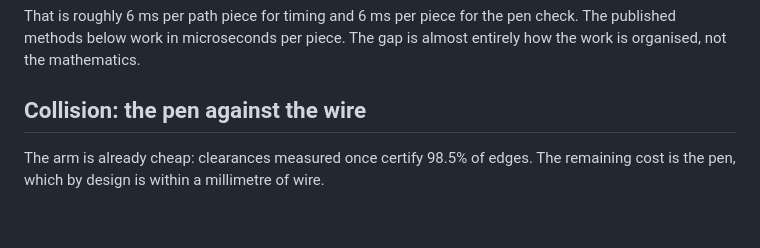
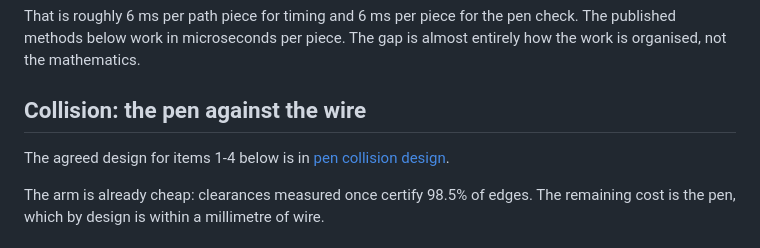
Before and after one commit to gilwoolee/3d_art, a Markdown page: docs/2026_1013_collision_and_timing_research.md, the part around the change. GitHub-like rendering; blank space fills up the shorter version.

Commit message:
Document the pen-against-wire collision design

```diff
--- a/docs/2026_1013_collision_and_timing_research.md
+++ b/docs/2026_1013_collision_and_timing_research.md
@@ -22,6 +22,9 @@ check. The published methods below work in microseconds per piece. The gap is
 almost entirely how the work is organised, not the mathematics.
 
 ## Collision: the pen against the wire
+
+The agreed design for items 1-4 below is in
+[pen collision design](2026_1013_pen_collision_design.md).
 
 The arm is already cheap: clearances measured once certify 98.5% of edges. The
 remaining cost is the pen, which by design is within a millimetre of wire.
```
Also changed, not shown: docs/2026_1013_pen_collision_design.md (added, +202 -0 lines).
